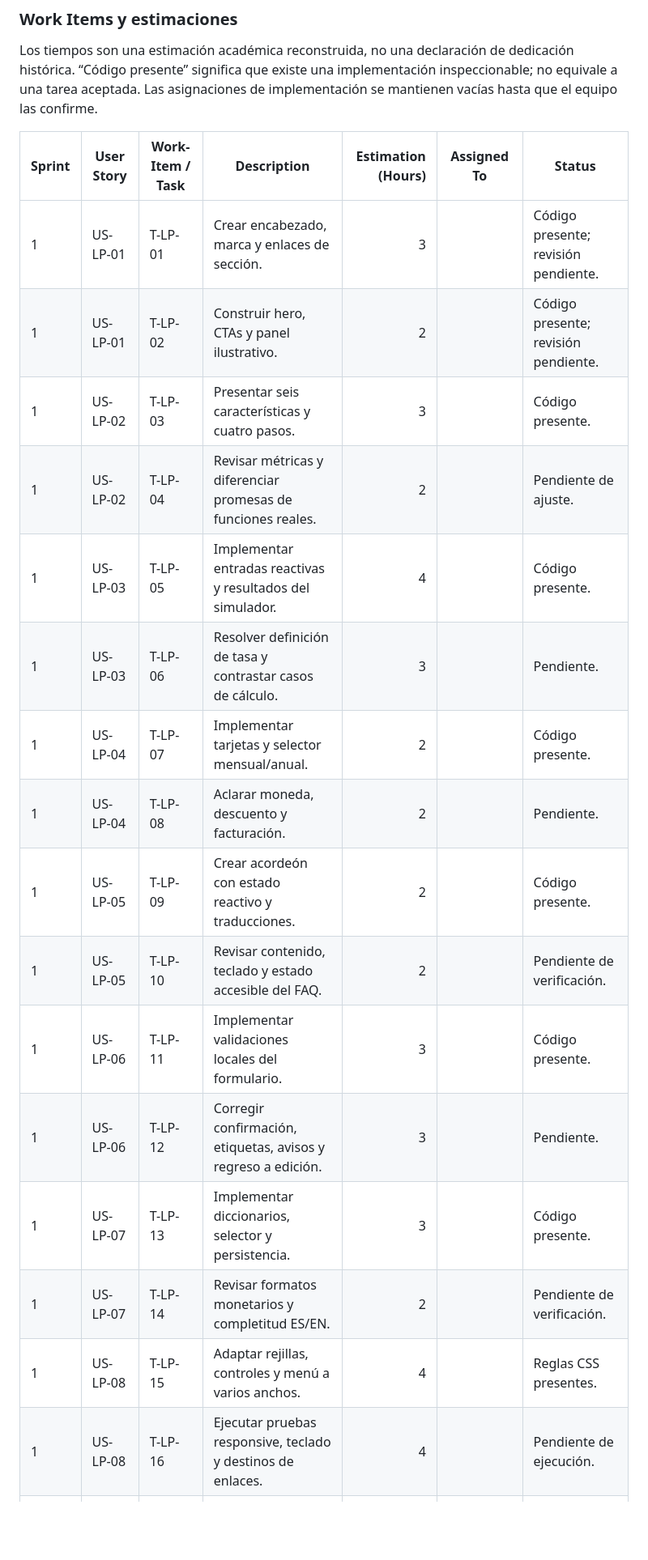
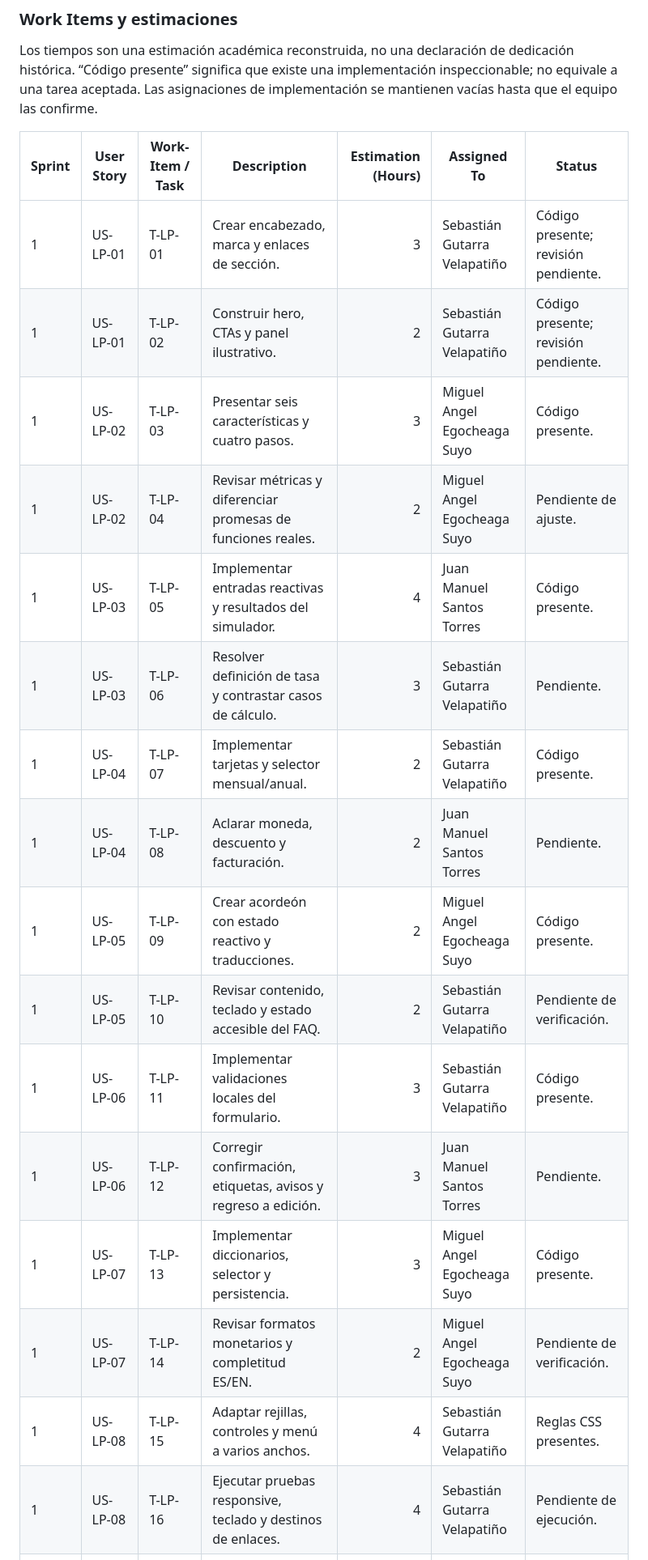
Before and after one commit to Grupo-Desarrollo-Aplicaciones-Web/upc-project-report, a Markdown page: docs/05-implementation-validation-deployment.md, the part around one of its changes. Shown at 81% size. Rendered like a GitHub page; blank space fills up the shorter version.

```diff
--- a/docs/05-implementation-validation-deployment.md
+++ b/docs/05-implementation-validation-deployment.md
@@ -582,21 +582,21 @@ Los tiempos son una estimación académica reconstruida, no una declaración de
 
 | Sprint | User Story | Work-Item / Task | Description | Estimation (Hours) | Assigned To | Status |
 |---|---|---|---|---:|---|---|
-| 1 | US-LP-01 | T-LP-01 | Crear encabezado, marca y enlaces de sección. | 3 | | Código presente; revisión pendiente. |
-| 1 | US-LP-01 | T-LP-02 | Construir hero, CTAs y panel ilustrativo. | 2 | | Código presente; revisión pendiente. |
-| 1 | US-LP-02 | T-LP-03 | Presentar seis características y cuatro pasos. | 3 | | Código presente. |
-| 1 | US-LP-02 | T-LP-04 | Revisar métricas y diferenciar promesas de funciones reales. | 2 | | Pendiente de ajuste. |
-| 1 | US-LP-03 | T-LP-05 | Implementar entradas reactivas y resultados del simulador. | 4 | | Código presente. |
-| 1 | US-LP-03 | T-LP-06 | Resolver definición de tasa y contrastar casos de cálculo. | 3 | | Pendiente. |
-| 1 | US-LP-04 | T-LP-07 | Implementar tarjetas y selector mensual/anual. | 2 | | Código presente. |
-| 1 | US-LP-04 | T-LP-08 | Aclarar moneda, descuento y facturación. | 2 | | Pendiente. |
-| 1 | US-LP-05 | T-LP-09 | Crear acordeón con estado reactivo y traducciones. | 2 | | Código presente. |
-| 1 | US-LP-05 | T-LP-10 | Revisar contenido, teclado y estado accesible del FAQ. | 2 | | Pendiente de verificación. |
-| 1 | US-LP-06 | T-LP-11 | Implementar validaciones locales del formulario. | 3 | | Código presente. |
-| 1 | US-LP-06 | T-LP-12 | Corregir confirmación, etiquetas, avisos y regreso a edición. | 3 | | Pendiente. |
-| 1 | US-LP-07 | T-LP-13 | Implementar diccionarios, selector y persistencia. | 3 | | Código presente. |
-| 1 | US-LP-07 | T-LP-14 | Revisar formatos monetarios y completitud ES/EN. | 2 | | Pendiente de verificación. |
-| 1 | US-LP-08 | T-LP-15 | Adaptar rejillas, controles y menú a varios anchos. | 4 | | Reglas CSS presentes. |
-| 1 | US-LP-08 | T-LP-16 | Ejecutar pruebas responsive, teclado y destinos de enlaces. | 4 | | Pendiente de ejecución. |
+| 1 | US-LP-01 | T-LP-01 | Crear encabezado, marca y enlaces de sección. | 3 | Sebastián Gutarra Velapatiño | Código presente; revisión pendiente. |
+| 1 | US-LP-01 | T-LP-02 | Construir hero, CTAs y panel ilustrativo. | 2 | Sebastián Gutarra Velapatiño | Código presente; revisión pendiente. |
+| 1 | US-LP-02 | T-LP-03 | Presentar seis características y cuatro pasos. | 3 | Miguel Angel Egocheaga Suyo | Código presente. |
+| 1 | US-LP-02 | T-LP-04 | Revisar métricas y diferenciar promesas de funciones reales. | 2 | Miguel Angel Egocheaga Suyo | Pendiente de ajuste. |
+| 1 | US-LP-03 | T-LP-05 | Implementar entradas reactivas y resultados del simulador. | 4 | Juan Manuel Santos Torres | Código presente. |
+| 1 | US-LP-03 | T-LP-06 | Resolver definición de tasa y contrastar casos de cálculo. | 3 | Sebastián Gutarra Velapatiño | Pendiente. |
+| 1 | US-LP-04 | T-LP-07 | Implementar tarjetas y selector mensual/anual. | 2 | Sebastián Gutarra Velapatiño | Código presente. |
+| 1 | US-LP-04 | T-LP-08 | Aclarar moneda, descuento y facturación. | 2 | Juan Manuel Santos Torres | Pendiente. |
+| 1 | US-LP-05 | T-LP-09 | Crear acordeón con estado reactivo y traducciones. | 2 | Miguel Angel Egocheaga Suyo | Código presente. |
+| 1 | US-LP-05 | T-LP-10 | Revisar contenido, teclado y estado accesible del FAQ. | 2 | Sebastián Gutarra Velapatiño | Pendiente de verificación. |
+| 1 | US-LP-06 | T-LP-11 | Implementar validaciones locales del formulario. | 3 | Sebastián Gutarra Velapatiño | Código presente. |
+| 1 | US-LP-06 | T-LP-12 | Corregir confirmación, etiquetas, avisos y regreso a edición. | 3 | Juan Manuel Santos Torres | Pendiente. |
+| 1 | US-LP-07 | T-LP-13 | Implementar diccionarios, selector y persistencia. | 3 | Miguel Angel Egocheaga Suyo | Código presente. |
+| 1 | US-LP-07 | T-LP-14 | Revisar formatos monetarios y completitud ES/EN. | 2 | Miguel Angel Egocheaga Suyo | Pendiente de verificación. |
+| 1 | US-LP-08 | T-LP-15 | Adaptar rejillas, controles y menú a varios anchos. | 4 | Sebastián Gutarra Velapatiño | Reglas CSS presentes. |
+| 1 | US-LP-08 | T-LP-16 | Ejecutar pruebas responsive, teclado y destinos de enlaces. | 4 | Sebastián Gutarra Velapatiño | Pendiente de ejecución. |
 | 1 | US-LP-09 | T-LP-17 | Adaptar capítulo I y documentar configuración e implementación. | 6 | Juan Manuel Santos Torres | Contenido preparado para incorporar y revisar. |
 | 1 | US-LP-09 | T-LP-18 | Diseñar entrevistas, registrar inspección y organizar evidencias. | 5 | Juan Manuel Santos Torres | Contenido preparado; entrevistas pendientes. |
```
Also changed, not shown: other parts of docs/05-implementation-validation-deployment.md (+5 -5 lines), docs/00-project-information.md (+0 -15 lines), assets/research/foto-juan.jpeg (added), 1 other file.
